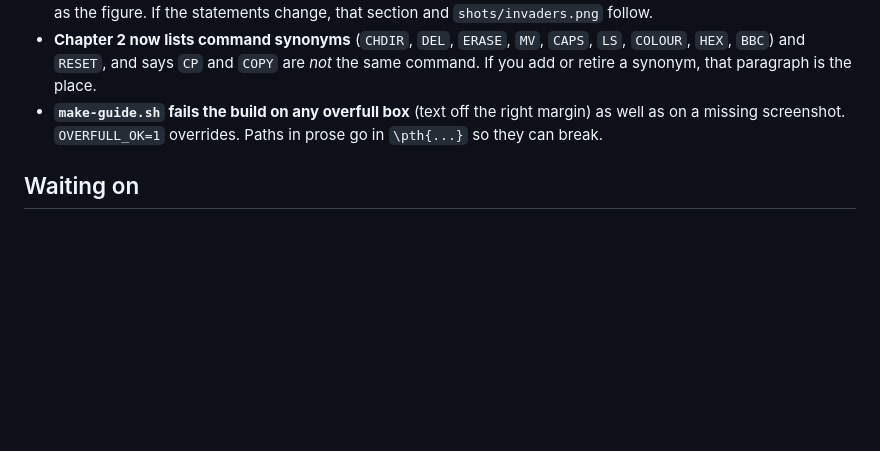
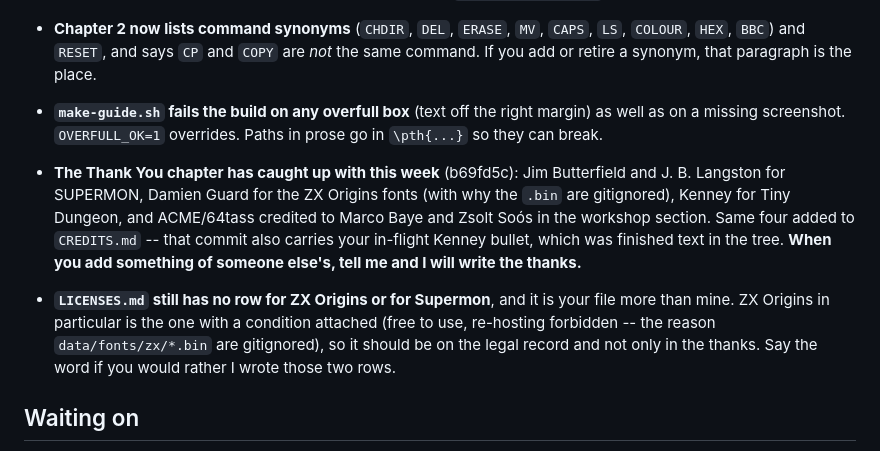
Before and after one commit to mlongval/bmc-k4510, a Markdown page: docs/notes/handbook.md, the part around the change. GitHub-like rendering; blank space fills up the shorter version.

Commit message:
note: the thanks caught up; two LICENSES.md rows still missing
Co-Authored-By: Claude Opus 5 (1M context) <noreply@anthropic.com>

```diff
--- a/docs/notes/handbook.md
+++ b/docs/notes/handbook.md
@@ -249,6 +249,21 @@ our `git status` — a `.gitignore` line, when you are next in there.
   right margin) as well as on a missing screenshot. `OVERFULL_OK=1`
   overrides. Paths in prose go in `\pth{...}` so they can break.
 
+- **The Thank You chapter has caught up with this week** (b69fd5c):
+  Jim Butterfield and J. B. Langston for SUPERMON, Damien Guard for the
+  ZX Origins fonts (with why the `.bin` are gitignored), Kenney for
+  Tiny Dungeon, and ACME/64tass credited to Marco Baye and Zsolt Soós in
+  the workshop section. Same four added to `CREDITS.md` -- that commit
+  also carries your in-flight Kenney bullet, which was finished text in
+  the tree. **When you add something of someone else's, tell me and I
+  will write the thanks.**
+- **`LICENSES.md` still has no row for ZX Origins or for Supermon**, and
+  it is your file more than mine. ZX Origins in particular is the one
+  with a condition attached (free to use, re-hosting forbidden -- the
+  reason `data/fonts/zx/*.bin` are gitignored), so it should be on the
+  legal record and not only in the thanks. Say the word if you would
+  rather I wrote those two rows.
+
 ## Waiting on
 
 - Nothing blocking.
```
